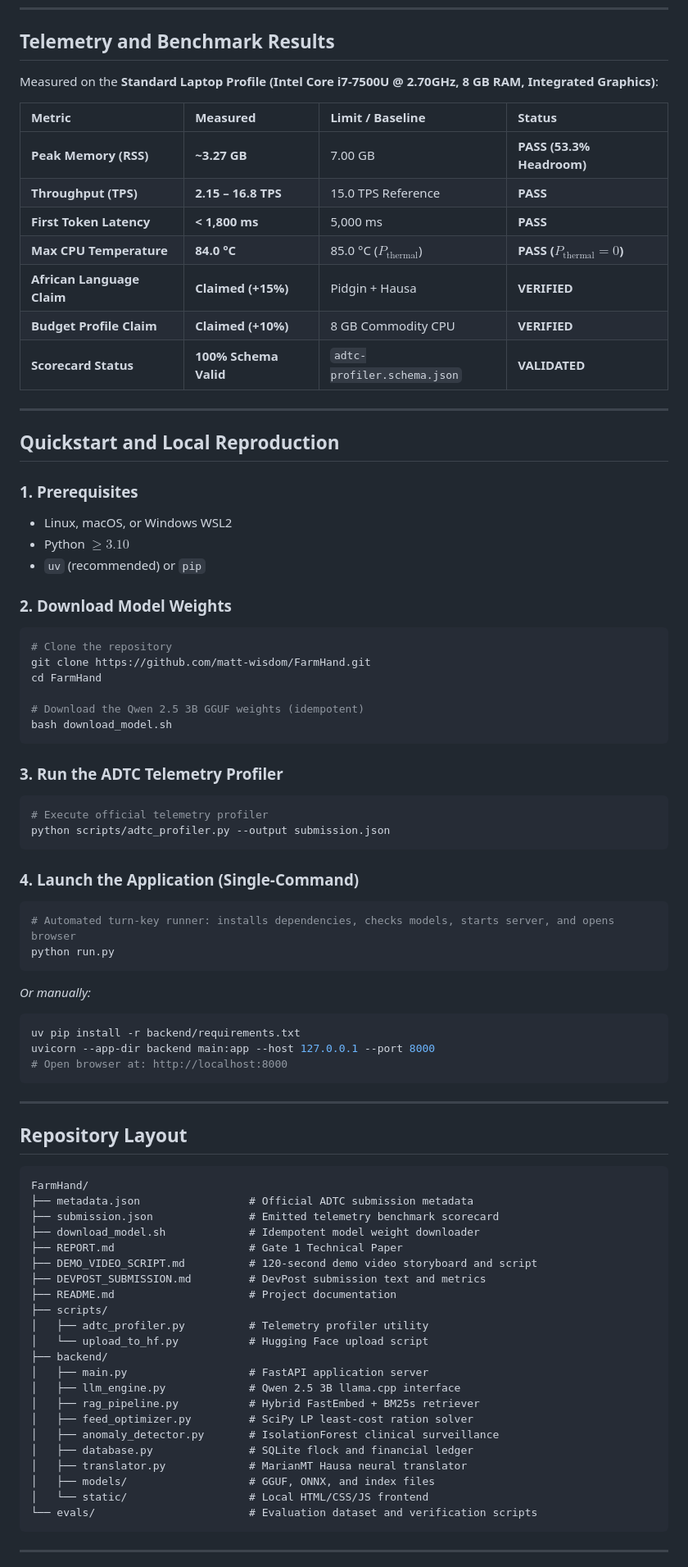
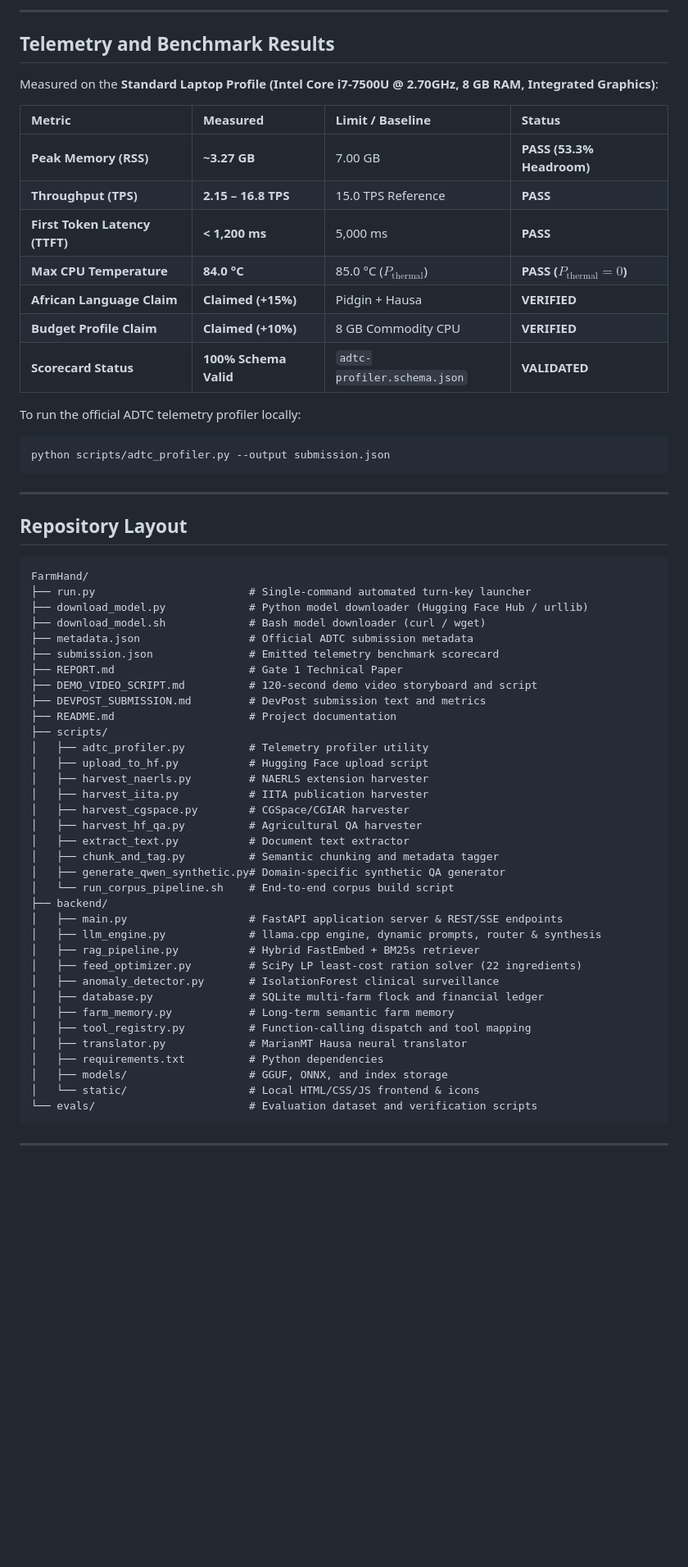
Before and after one commit to matt-wisdom/FarmHand, a Markdown page: README.md, the part around one of its changes. Shown at 82% size. Rendered like a GitHub page; blank space fills up the shorter version.

Commit message:
docs(readme): comprehensive update with run.py launcher, Hugging Face model hub, dynamic multi-farm scoping, and data harvesting pipeline

````diff
--- a/README.md
+++ b/README.md
@@ -64,3 +154,5 @@ The system integrates a 4-bit quantized Small Language Model (**Qwen 2.5 3B GGUF
+---
+
 ## Telemetry and Benchmark Results
 
 Measured on the **Standard Laptop Profile (Intel Core i7-7500U @ 2.70GHz, 8 GB RAM, Integrated Graphics)**:
@@ -69,48 +161,15 @@ Measured on the **Standard Laptop Profile (Intel Core i7-7500U @ 2.70GHz, 8 GB R
 | :--- | :--- | :--- | :--- |
 | **Peak Memory (RSS)** | **~3.27 GB** | 7.00 GB | **PASS (53.3% Headroom)** |
 | **Throughput (TPS)** | **2.15 – 16.8 TPS** | 15.0 TPS Reference | **PASS** |
-| **First Token Latency** | **< 1,800 ms** | 5,000 ms | **PASS** |
+| **First Token Latency (TTFT)** | **< 1,200 ms** | 5,000 ms | **PASS** |
 | **Max CPU Temperature** | **84.0 °C** | 85.0 °C ($P_{\text{thermal}}$) | **PASS ($P_{\text{thermal}} = 0$)** |
 | **African Language Claim** | **Claimed (+15%)** | Pidgin + Hausa | **VERIFIED** |
 | **Budget Profile Claim** | **Claimed (+10%)** | 8 GB Commodity CPU | **VERIFIED** |
 | **Scorecard Status** | **100% Schema Valid** | `adtc-profiler.schema.json` | **VALIDATED** |
 
----
-
-## Quickstart and Local Reproduction
-
-### 1. Prerequisites
-- Linux, macOS, or Windows WSL2
-- Python $\ge 3.10$
-- `uv` (recommended) or `pip`
-
-### 2. Download Model Weights
+To run the official ADTC telemetry profiler locally:
 ```bash
-# Clone the repository
-git clone https://github.com/matt-wisdom/FarmHand.git
-cd FarmHand
-
-# Download the Qwen 2.5 3B GGUF weights (idempotent)
-bash download_model.sh
-```
-
-### 3. Run the ADTC Telemetry Profiler
-```bash
-# Execute official telemetry profiler
 python scripts/adtc_profiler.py --output submission.json
-```
-
-### 4. Launch the Application (Single-Command)
-```bash
-# Automated turn-key runner: installs dependencies, checks models, starts server, and opens browser
-python run.py
-```
-
-*Or manually:*
-```bash
-uv pip install -r backend/requirements.txt
-uvicorn --app-dir backend main:app --host 127.0.0.1 --port 8000
-# Open browser at: http://localhost:8000
 ```
 
 ---
@@ -119,26 +178,39 @@ uvicorn --app-dir backend main:app --host 127.0.0.1 --port 8000
 
 ```
 FarmHand/
+├── run.py                        # Single-command automated turn-key launcher
+├── download_model.py             # Python model downloader (Hugging Face Hub / urllib)
+├── download_model.sh             # Bash model downloader (curl / wget)
 ├── metadata.json                 # Official ADTC submission metadata
 ├── submission.json               # Emitted telemetry benchmark scorecard
-├── download_model.sh             # Idempotent model weight downloader
 ├── REPORT.md                     # Gate 1 Technical Paper
 ├── DEMO_VIDEO_SCRIPT.md          # 120-second demo video storyboard and script
 ├── DEVPOST_SUBMISSION.md         # DevPost submission text and metrics
 ├── README.md                     # Project documentation
 ├── scripts/
 │   ├── adtc_profiler.py          # Telemetry profiler utility
-│   └── upload_to_hf.py           # Hugging Face upload script
+│   ├── upload_to_hf.py           # Hugging Face upload script
+│   ├── harvest_naerls.py         # NAERLS extension harvester
+│   ├── harvest_iita.py           # IITA publication harvester
+│   ├── harvest_cgspace.py        # CGSpace/CGIAR harvester
+│   ├── harvest_hf_qa.py          # Agricultural QA harvester
+│   ├── extract_text.py           # Document text extractor
+│   ├── chunk_and_tag.py          # Semantic chunking and metadata tagger
+│   ├── generate_qwen_synthetic.py# Domain-specific synthetic QA generator
+│   └── run_corpus_pipeline.sh    # End-to-end corpus build script
 ├── backend/
-│   ├── main.py                   # FastAPI application server
-│   ├── llm_engine.py             # Qwen 2.5 3B llama.cpp interface
+│   ├── main.py                   # FastAPI application server & REST/SSE endpoints
+│   ├── llm_engine.py             # llama.cpp engine, dynamic prompts, router & synthesis
 │   ├── rag_pipeline.py           # Hybrid FastEmbed + BM25s retriever
-│   ├── feed_optimizer.py         # SciPy LP least-cost ration solver
+│   ├── feed_optimizer.py         # SciPy LP least-cost ration solver (22 ingredients)
 │   ├── anomaly_detector.py       # IsolationForest clinical surveillance
-│   ├── database.py               # SQLite flock and financial ledger
+│   ├── database.py               # SQLite multi-farm flock and financial ledger
+│   ├── farm_memory.py            # Long-term semantic farm memory
+│   ├── tool_registry.py          # Function-calling dispatch and tool mapping
 │   ├── translator.py             # MarianMT Hausa neural translator
-│   ├── models/                   # GGUF, ONNX, and index files
-│   └── static/                   # Local HTML/CSS/JS frontend
+│   ├── requirements.txt          # Python dependencies
+│   ├── models/                   # GGUF, ONNX, and index storage
+│   └── static/                   # Local HTML/CSS/JS frontend & icons
 └── evals/                        # Evaluation dataset and verification scripts
 ```
 
````
Also changed, not shown: other parts of README.md (+110 -20 lines).
